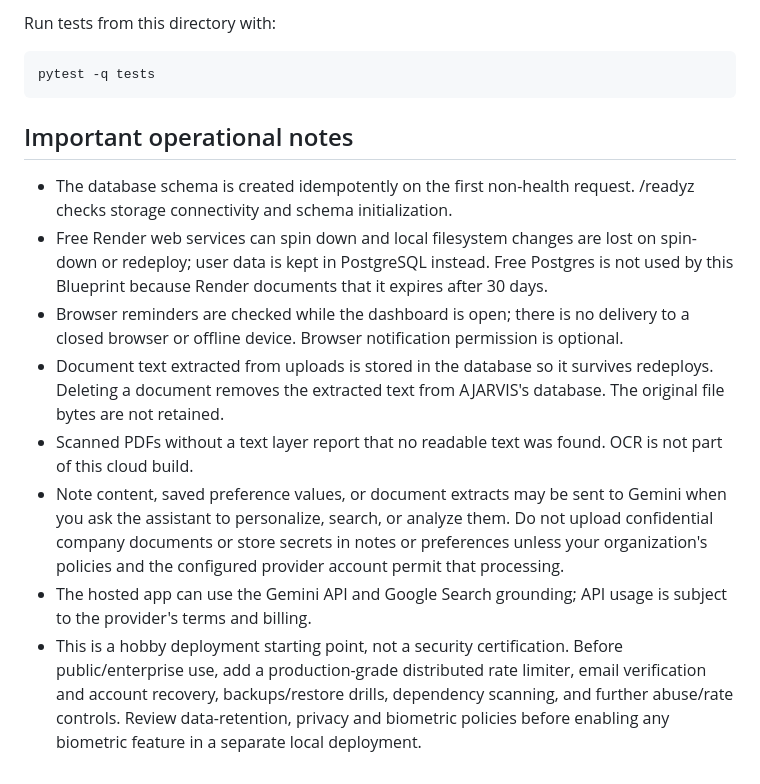
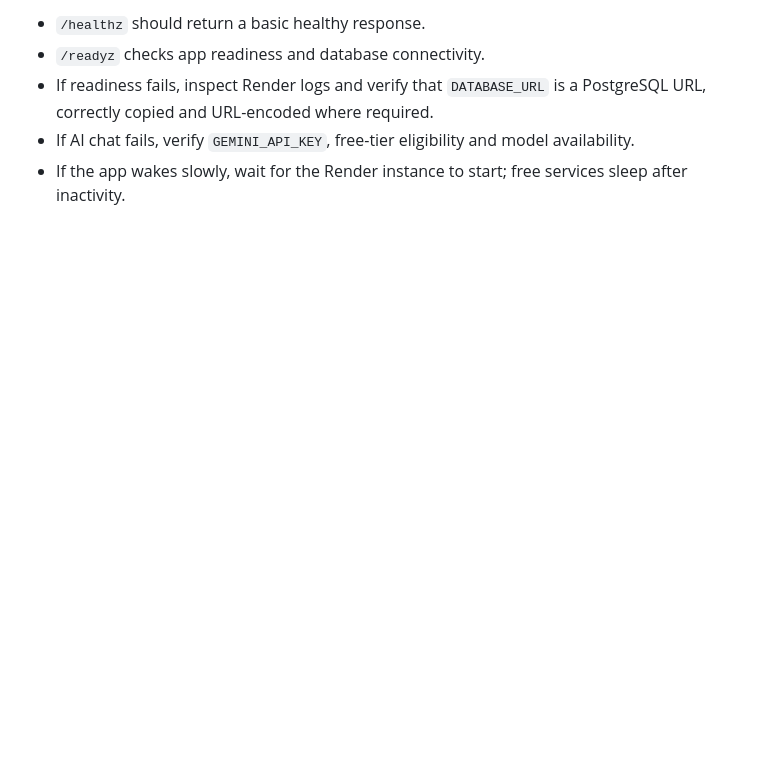
Before and after one commit to ajayyy11/AJARVIS-An-AI-Personal-Voice-Assistant-, a Markdown page: A.JARVIS/CLOUD_DEPLOYMENT.md, the part around one of its changes. GitHub-like rendering; blank space fills up the shorter version.

````diff
--- a/A.JARVIS/CLOUD_DEPLOYMENT.md
+++ b/A.JARVIS/CLOUD_DEPLOYMENT.md
@@ -48,16 +34,5 @@ python cloud_app.py
-Run tests from this directory with:
-
-```bash
-pytest -q tests
-```
-
-## Important operational notes
-
-- The database schema is created idempotently on the first non-health request. /readyz checks storage connectivity and schema initialization.
-- Free Render web services can spin down and local filesystem changes are lost on spin-down or redeploy; user data is kept in PostgreSQL instead. Free Postgres is not used by this Blueprint because Render documents that it expires after 30 days.
-- Browser reminders are checked while the dashboard is open; there is no delivery to a closed browser or offline device. Browser notification permission is optional.
-- Document text extracted from uploads is stored in the database so it survives redeploys. Deleting a document removes the extracted text from AJARVIS's database. The original file bytes are not retained.
-- Scanned PDFs without a text layer report that no readable text was found. OCR is not part of this cloud build.
-- Note content, saved preference values, or document extracts may be sent to Gemini when you ask the assistant to personalize, search, or analyze them. Do not upload confidential company documents or store secrets in notes or preferences unless your organization's policies and the configured provider account permit that processing.
-- The hosted app can use the Gemini API and Google Search grounding; API usage is subject to the provider's terms and billing.
-- This is a hobby deployment starting point, not a security certification. Before public/enterprise use, add a production-grade distributed rate limiter, email verification and account recovery, backups/restore drills, dependency scanning, and further abuse/rate controls. Review data-retention, privacy and biometric policies before enabling any biometric feature in a separate local deployment.
+- `/healthz` should return a basic healthy response.
+- `/readyz` checks app readiness and database connectivity.
+- If readiness fails, inspect Render logs and verify that `DATABASE_URL` is a PostgreSQL URL, correctly copied and URL-encoded where required.
+- If AI chat fails, verify `GEMINI_API_KEY`, free-tier eligibility and model availability.
+- If the app wakes slowly, wait for the Render instance to start; free services sleep after inactivity.
````
Also changed, not shown: other parts of A.JARVIS/CLOUD_DEPLOYMENT.md (+24 -38 lines).
